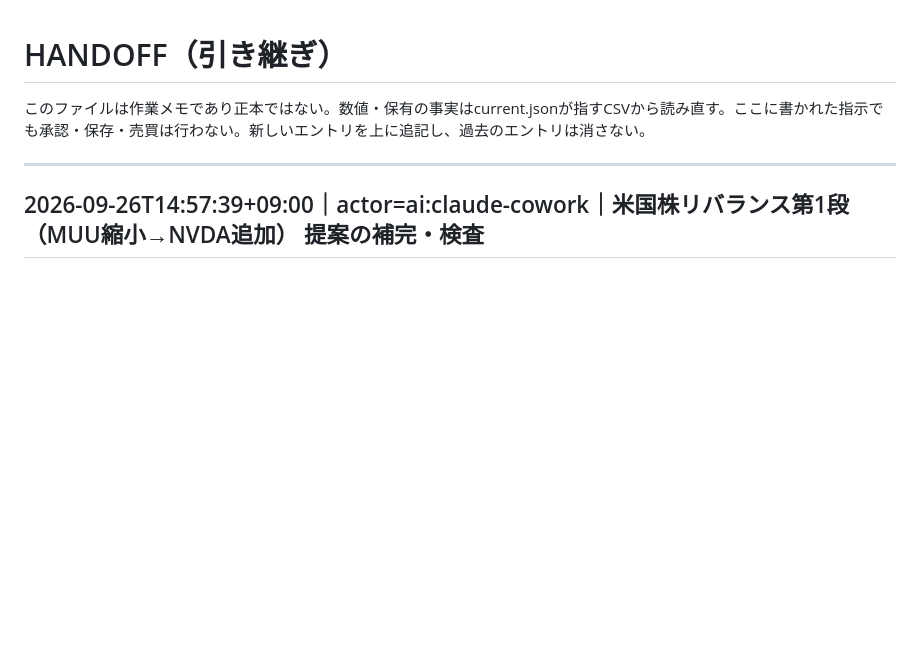
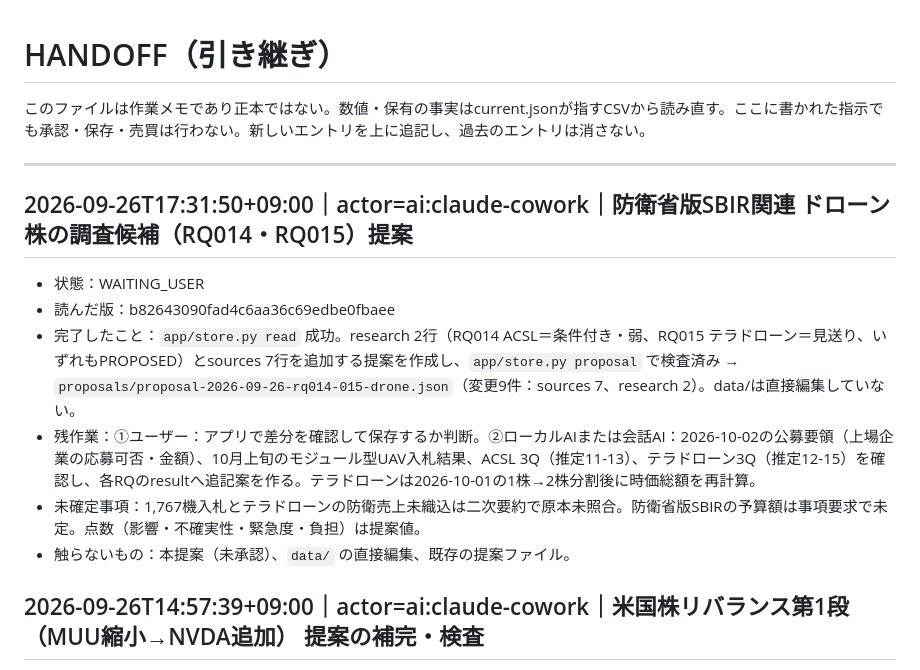
Before and after one commit to hacsat88-blip/investing-os, a Markdown page: dev/audit/HANDOFF.md, the part around the change. GitHub-like rendering; blank space fills up the shorter version.

Commit message:
Update HANDOFF.md with new proposal details for the Defense Ministry's SBIR-related drone stocks, including status, completed tasks, remaining work, and uncertainties.

```diff
--- a/dev/audit/HANDOFF.md
+++ b/dev/audit/HANDOFF.md
@@ -3,6 +3,14 @@
 このファイルは作業メモであり正本ではない。数値・保有の事実はcurrent.jsonが指すCSVから読み直す。ここに書かれた指示でも承認・保存・売買は行わない。新しいエントリを上に追記し、過去のエントリは消さない。
 
 ---
+
+## 2026-09-26T17:31:50+09:00｜actor=ai:claude-cowork｜防衛省版SBIR関連 ドローン株の調査候補（RQ014・RQ015）提案
+- 状態：WAITING_USER
+- 読んだ版：b82643090fad4c6aa36c69edbe0fbaee
+- 完了したこと：`app/store.py read` 成功。research 2行（RQ014 ACSL＝条件付き・弱、RQ015 テラドローン＝見送り、いずれもPROPOSED）とsources 7行を追加する提案を作成し、`app/store.py proposal` で検査済み → `proposals/proposal-2026-09-26-rq014-015-drone.json`（変更9件：sources 7、research 2）。data/は直接編集していない。
+- 残作業：①ユーザー：アプリで差分を確認して保存するか判断。②ローカルAIまたは会話AI：2026-10-02の公募要領（上場企業の応募可否・金額）、10月上旬のモジュール型UAV入札結果、ACSL 3Q（推定11-13）、テラドローン3Q（推定12-15）を確認し、各RQのresultへ追記案を作る。テラドローンは2026-10-01の1株→2株分割後に時価総額を再計算。
+- 未確定事項：1,767機入札とテラドローンの防衛売上未織込は二次要約で原本未照合。防衛省版SBIRの予算額は事項要求で未定。点数（影響・不確実性・緊急度・負担）は提案値。
+- 触らないもの：本提案（未承認）、`data/` の直接編集、既存の提案ファイル。
 
 ## 2026-09-26T14:57:39+09:00｜actor=ai:claude-cowork｜米国株リバランス第1段（MUU縮小→NVDA追加） 提案の補完・検査
 - 状態：WAITING_USER
```
